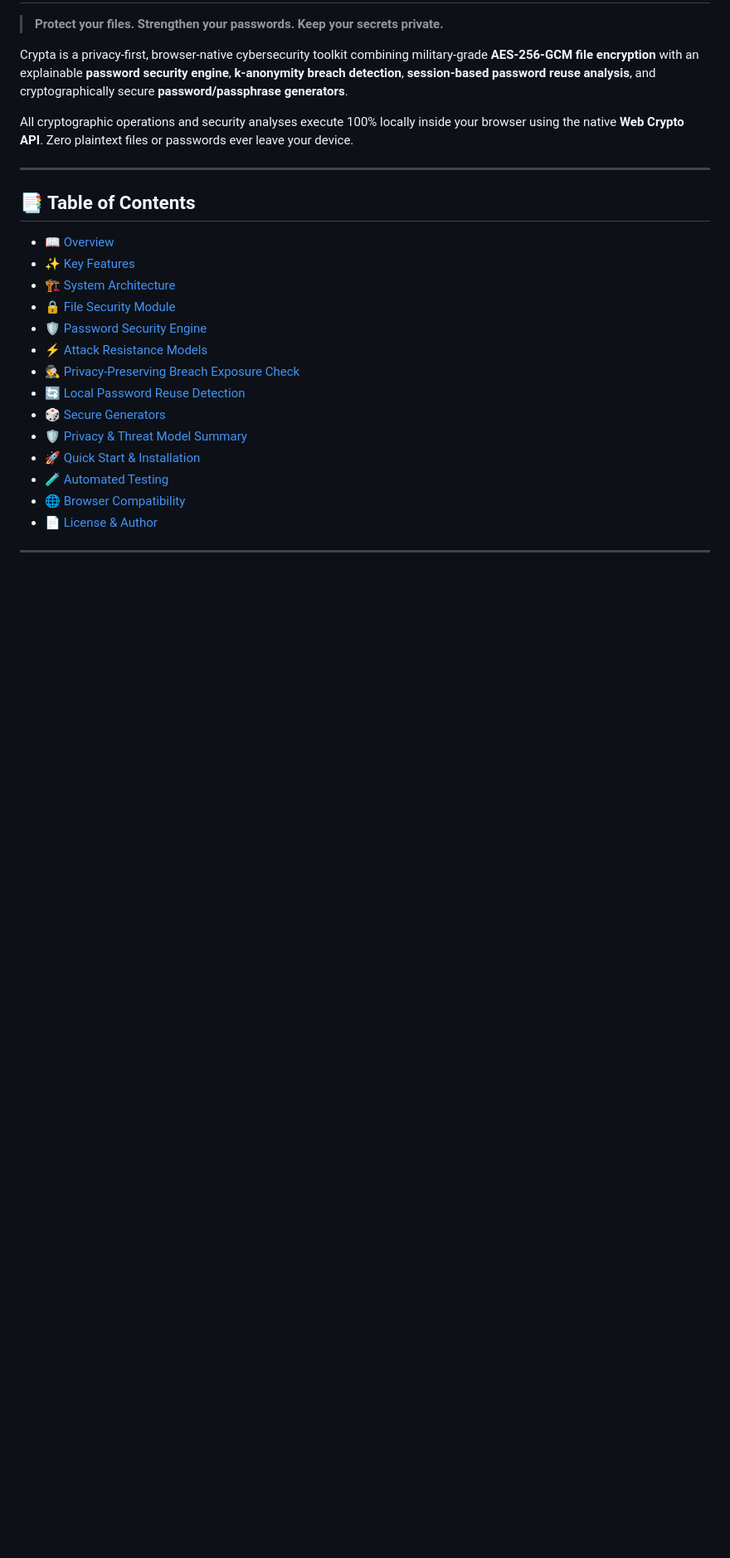
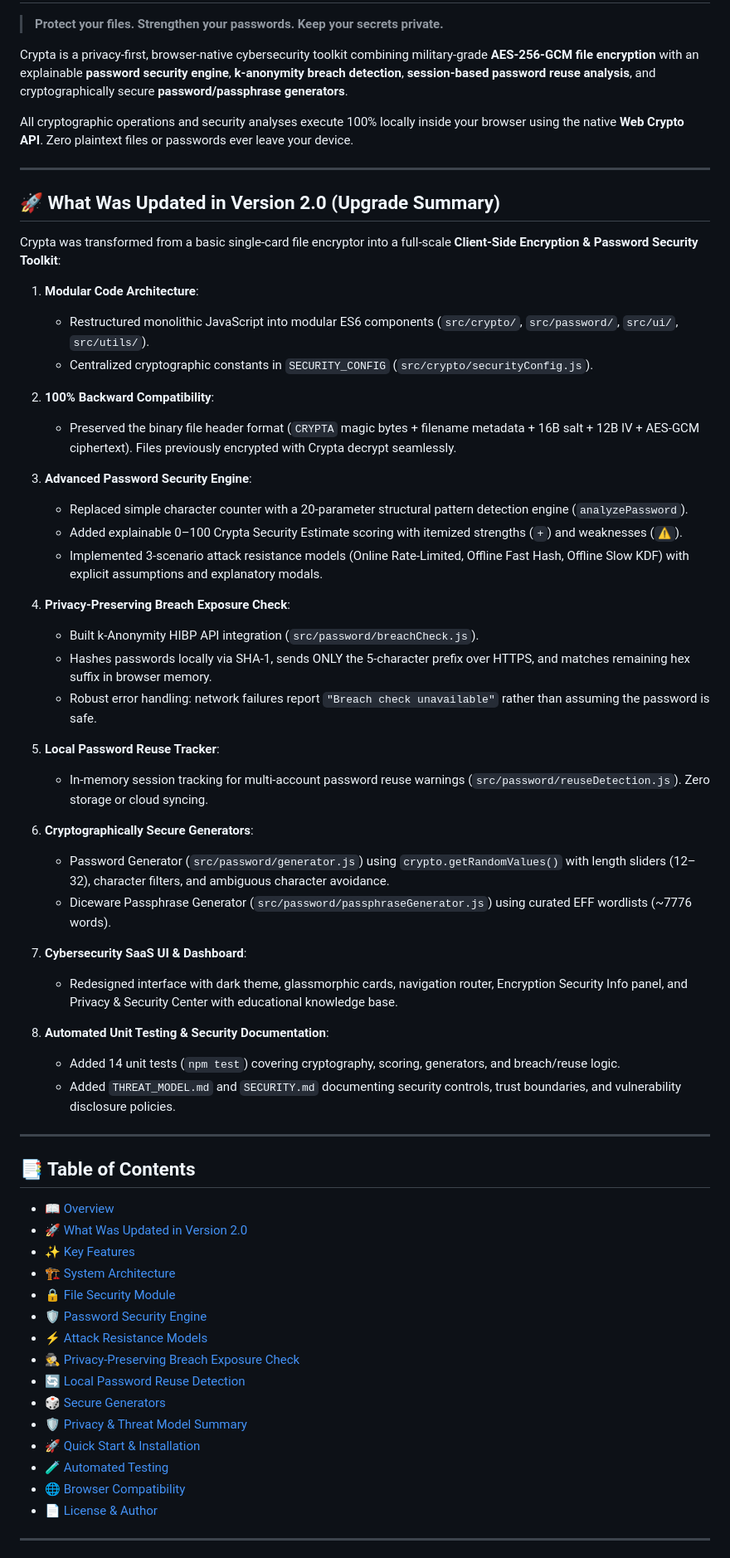
Before and after one commit to koppineeedi/crypta, a Markdown page: README.md, the part around the change. Shown at 83% size. GitHub-like rendering; blank space fills up the shorter version.

Commit message:
docs: add v2.0 upgrade summary to README.md

```diff
--- a/README.md
+++ b/README.md
@@ -8,8 +8,46 @@ All cryptographic operations and security analyses execute 100% locally inside y
 
 ---
 
+## 🚀 What Was Updated in Version 2.0 (Upgrade Summary)
+
+Crypta was transformed from a basic single-card file encryptor into a full-scale **Client-Side Encryption & Password Security Toolkit**:
+
+1. **Modular Code Architecture**:
+   - Restructured monolithic JavaScript into modular ES6 components (`src/crypto/`, `src/password/`, `src/ui/`, `src/utils/`).
+   - Centralized cryptographic constants in `SECURITY_CONFIG` (`src/crypto/securityConfig.js`).
+
+2. **100% Backward Compatibility**:
+   - Preserved the binary file header format (`CRYPTA` magic bytes + filename metadata + 16B salt + 12B IV + AES-GCM ciphertext). Files previously encrypted with Crypta decrypt seamlessly.
+
+3. **Advanced Password Security Engine**:
+   - Replaced simple character counter with a 20-parameter structural pattern detection engine (`analyzePassword`).
+   - Added explainable 0–100 Crypta Security Estimate scoring with itemized strengths (`+`) and weaknesses (`⚠`).
+   - Implemented 3-scenario attack resistance models (Online Rate-Limited, Offline Fast Hash, Offline Slow KDF) with explicit assumptions and explanatory modals.
+
+4. **Privacy-Preserving Breach Exposure Check**:
+   - Built k-Anonymity HIBP API integration (`src/password/breachCheck.js`).
+   - Hashes passwords locally via SHA-1, sends ONLY the 5-character prefix over HTTPS, and matches remaining hex suffix in browser memory.
+   - Robust error handling: network failures report `"Breach check unavailable"` rather than assuming the password is safe.
+
+5. **Local Password Reuse Tracker**:
+   - In-memory session tracking for multi-account password reuse warnings (`src/password/reuseDetection.js`). Zero storage or cloud syncing.
+
+6. **Cryptographically Secure Generators**:
+   - Password Generator (`src/password/generator.js`) using `crypto.getRandomValues()` with length sliders (12–32), character filters, and ambiguous character avoidance.
+   - Diceware Passphrase Generator (`src/password/passphraseGenerator.js`) using curated EFF wordlists (~7776 words).
+
+7. **Cybersecurity SaaS UI & Dashboard**:
+   - Redesigned interface with dark theme, glassmorphic cards, navigation router, Encryption Security Info panel, and Privacy & Security Center with educational knowledge base.
+
+8. **Automated Unit Testing & Security Documentation**:
+   - Added 14 unit tests (`npm test`) covering cryptography, scoring, generators, and breach/reuse logic.
+   - Added `THREAT_MODEL.md` and `SECURITY.md` documenting security controls, trust boundaries, and vulnerability disclosure policies.
+
+---
+
 ## 📑 Table of Contents
 - [📖 Overview](#-overview)
+- [🚀 What Was Updated in Version 2.0](#-what-was-updated-in-version-20-upgrade-summary)
 - [✨ Key Features](#-key-features)
 - [🏗️ System Architecture](#️-system-architecture)
 - [🔒 File Security Module](#-file-security-module)
```
